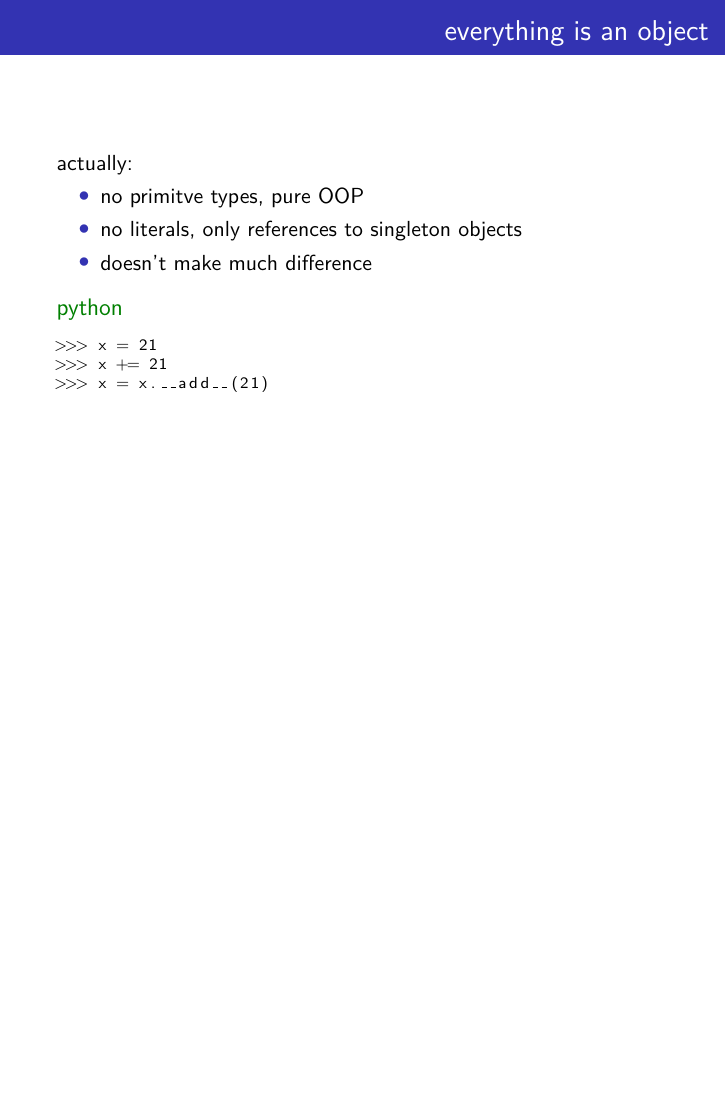
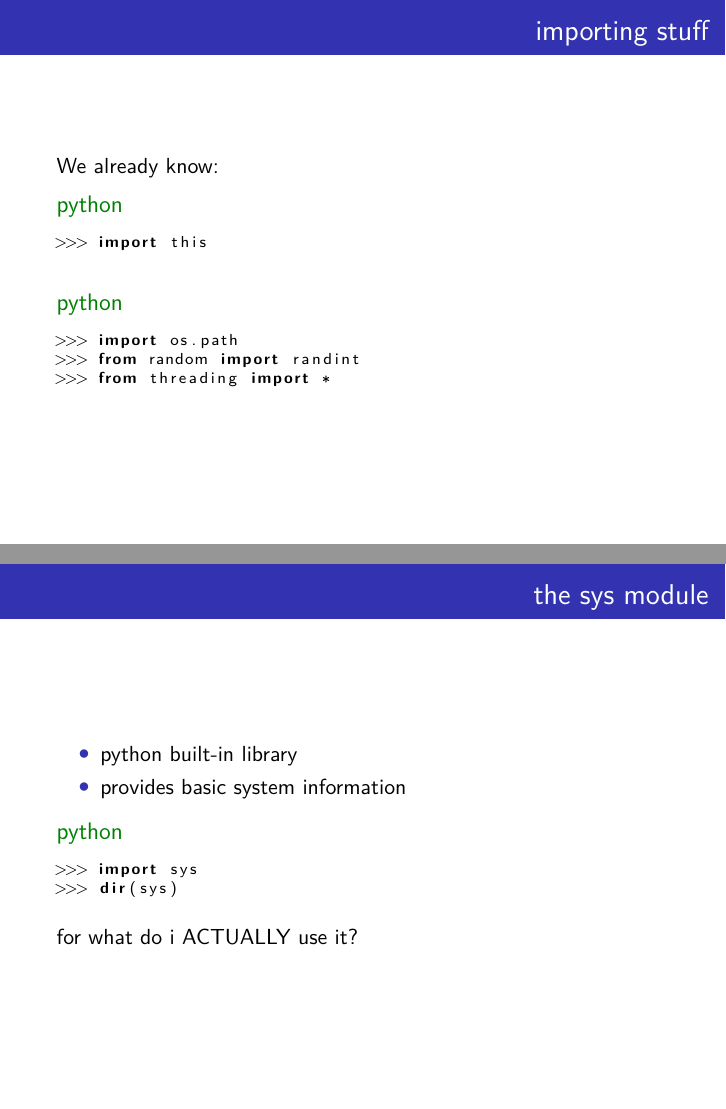
Before and after one commit to sprungknoedl/python-workshop, LaTeX slides (ppt/presentation.tex): page 39 of 40 before the commit and pages 40 and 42 of 46 after it, the two joined at a grey line, the shorter picture padded with empty space. Compiled offline with pdfLaTeX.

Commit message:
started with modules/std-lib, sys, os finished

```diff
--- a/ppt/presentation.tex
+++ b/ppt/presentation.tex
@@ -492,5 +492,41 @@ def good_append(new_item, a_list=None):
 \section{Standard Library}
 %%%%%%%%%%%%%%%%%%%%%%%%%%
 \subsection{Importing modules}
+
+\begin{frame}[fragile]
+	\frametitle{importing stuff}
+	We already know:
+	\begin{exampleblock}{python}
+	\begin{lstlisting}
+>>> import this
+	\end{lstlisting}
+	\end{exampleblock}
+	\begin{exampleblock}{python}
+	\begin{lstlisting}
+>>> import os.path
+>>> from random import randint
+>>> from threading import *
+	\end{lstlisting}
+	\end{exampleblock}
+\end{frame}
+
 \subsection{sys}
     % parameter einlesen, basic informationen auslesen
+\begin{frame}[fragile]
+    \frametitle{the sys module}
+    \begin{itemize}
+    \item python built-in library
+    \item provides basic system information
+    \end{itemize}
+    \pause
+    \begin{exampleblock}{python}
+    \begin{lstlisting}
+>>> import sys
+>>> dir(sys)
+    \end{lstlisting}
+    \end{exampleblock}
+    for what do i ACTUALLY use it?
+\end{frame}
+
+\begin{frame}[fragile]
+	\frametitle{the sys module}
@@ -496,0 +540 @@ def good_append(new_item, a_list=None):
+import sys
@@ -498,0 +558 @@ def good_append(new_item, a_list=None):
+	\frametitle{the os module}
@@ -498,0 +575 @@ def good_append(new_item, a_list=None):
+	\frametitle{the os.path module}
```
Also changed, not shown: ppt/presentation.tex (64 more changed lines), 1 other file.
